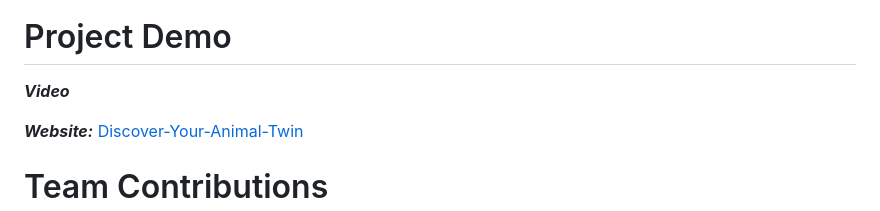
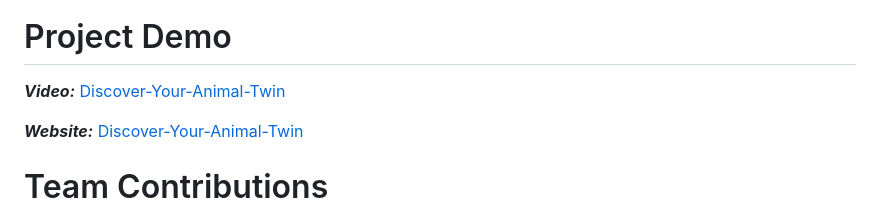
Before and after one commit to athulyahari05/Discover-Your-Animal-Twin, a Markdown page: README.md, the part around the change printed below. Drawn GitHub-style.

```diff
--- a/README.md
+++ b/README.md
@@ -89,6 +79,6 @@ vercel
 
 # Project Demo
-***Video***
+***Video:*** [Discover-Your-Animal-Twin](https://discover-your-animal-twin.vercel.app/)
 
 ***Website:*** [Discover-Your-Animal-Twin](https://discover-your-animal-twin.vercel.app/)
 
```
Also changed, not shown: other parts of README.md (+18 -28 lines).
